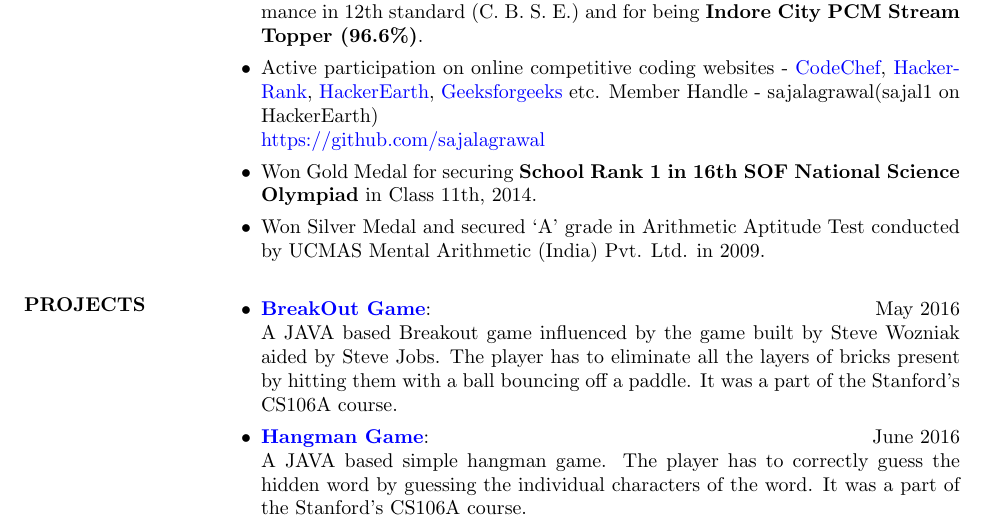
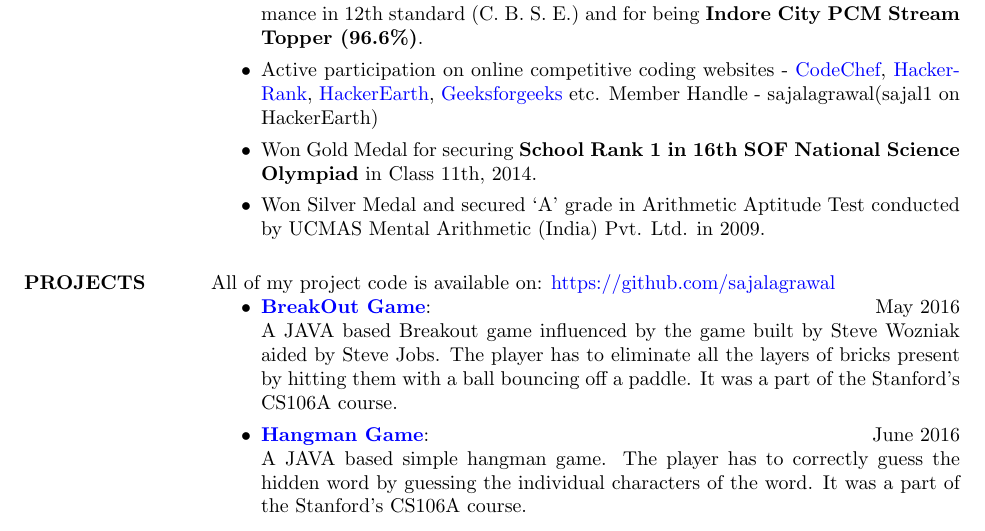
Before and after one commit to sajalagrawal/Resume, a LaTeX CV (Resume.tex): part of the page, cut so that both start at the same text. Compiled offline with pdfLaTeX.

Commit message:
Add files via upload

```diff
--- a/Resume.tex
+++ b/Resume.tex
@@ -45,8 +45,7 @@ Others: MySQL, \LaTeX\\
 \item Felicitated with Certificate of Merit by All India Senior School Certificate Examination (AISSCE) 2015 for being among the \textbf{top 0.1\% of successful candidates in Mathematics}.
 \item Felicitated at St. Norbert Senior Secondary School, Indore for academic performance in 12th standard (C. B. S. E.) and for being \textbf{Indore City PCM Stream Topper (96.6\%)}.
 \item Active participation on online competitive coding websites - \href{https://www.codechef.com/users/sajalagrawal}{CodeChef}, \href{https://www.hackerrank.com/sajalagrawal}{HackerRank}, \href{https://www.hackerearth.com/@sajal1}{HackerEarth}, \href{http://www.practice.geeksforgeeks.org/user-profile.php?user=sajalagrawal}{Geeksforgeeks} etc.
-Member Handle - sajalagrawal(sajal1 on HackerEarth)\\
-\href{https://github.com/sajalagrawal}{https://github.com/sajalagrawal}
+Member Handle - sajalagrawal(sajal1 on HackerEarth)
 \item Won Gold Medal for securing \textbf{School Rank 1 in 16th SOF National Science Olympiad} in Class 11th, 2014.
 \item Won Silver Medal and secured ‘A’ grade in Arithmetic Aptitude Test conducted by UCMAS Mental Arithmetic (India) Pvt. Ltd. in 2009.
 \end{itemize}
@@ -55,6 +54,7 @@ Member Handle - sajalagrawal(sajal1 on HackerEarth)\\
 %	PROJECTS SECTION
 %----------------------------------------------------------------------------------------
 \section{PROJECTS}
+All of my project code is available on: \href{https://github.com/sajalagrawal}{https://github.com/sajalagrawal}
 \begin{itemize}
 \item\textbf{\href{https://github.com/sajalagrawal/Breakout-Game}{BreakOut Game}}:\hfill May 2016\\ A JAVA based Breakout game influenced by the game built by Steve Wozniak aided by Steve Jobs. The player has to eliminate all the layers of bricks present by hitting them with a ball bouncing off a paddle. It was a part of the Stanford's CS106A course.
 \item\textbf{\href{https://github.com/sajalagrawal/Hangman-Game}{Hangman Game}}:\hfill June 2016\\ A JAVA based simple hangman game. The player has to correctly guess the hidden word by guessing the individual characters of the word. It was a part of the Stanford's CS106A course.
```
Also changed, not shown: Resume.pdf.
